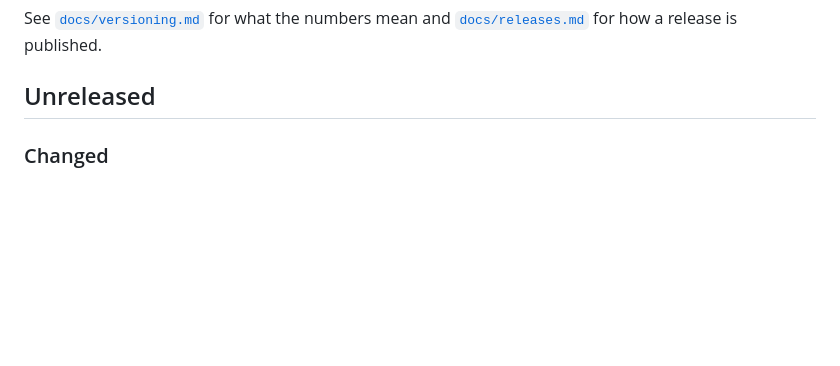
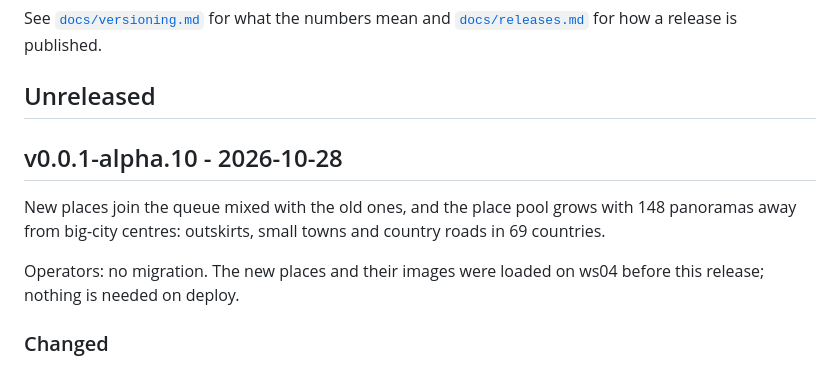
Before and after one commit to FreshLabDev/maply, a Markdown page: CHANGELOG.md, the part around the change. Rendered like a GitHub page; blank space fills up the shorter version.

Commit message:
release: v0.0.1-alpha.10
Co-Authored-By: Claude Opus 5.5 <noreply@anthropic.com>

```diff
--- a/CHANGELOG.md
+++ b/CHANGELOG.md
@@ -10,6 +10,15 @@ See [`docs/versioning.md`](docs/versioning.md) for what the numbers mean and
 [`docs/releases.md`](docs/releases.md) for how a release is published.
 
 ## Unreleased
+
+## v0.0.1-alpha.10 - 2026-10-28
+
+New places join the queue mixed with the old ones, and the place pool grows
+with 148 panoramas away from big-city centres: outskirts, small towns and
+country roads in 69 countries.
+
+Operators: no migration. The new places and their images were loaded on
+ws04 before this release; nothing is needed on deploy.
 
 ### Changed
 
```
